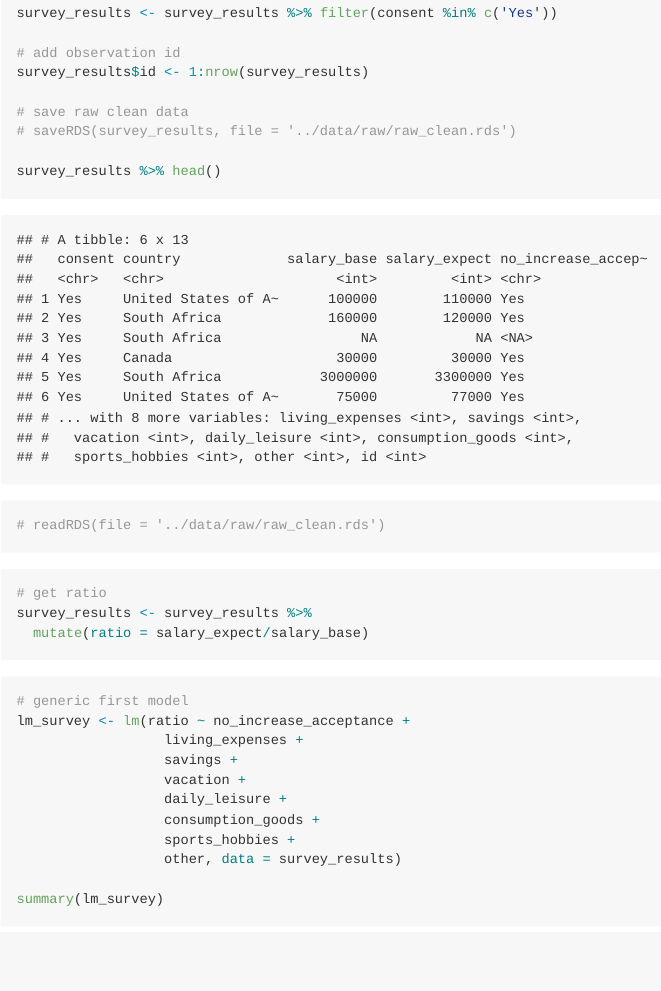
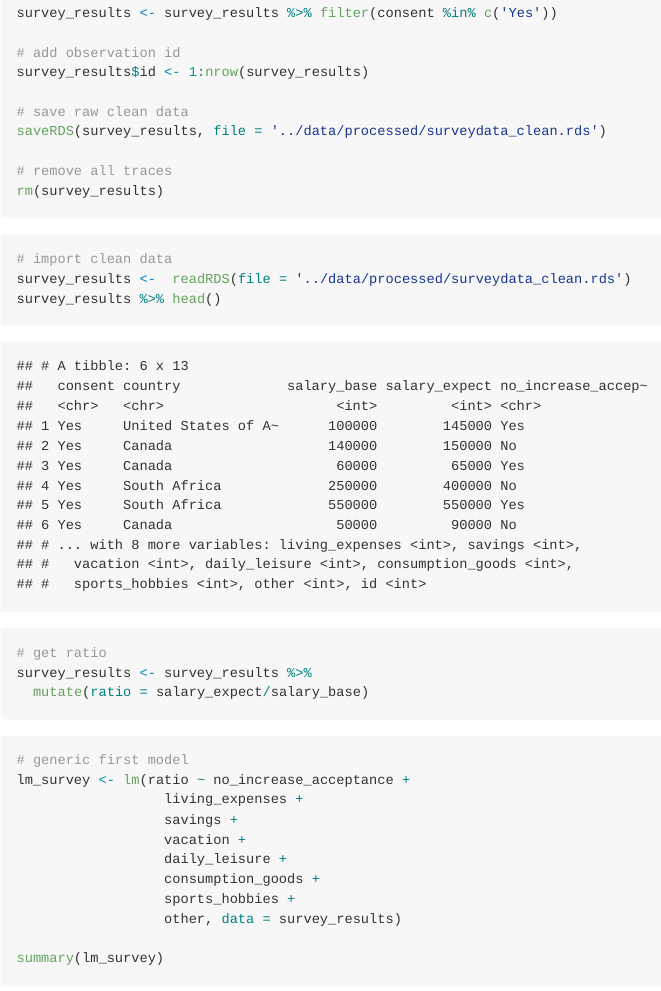
Before and after one commit to sarora/SocialSalaryStudy, an R Markdown document (src/EDA.Rmd): the page in a window 1100 px wide, from 1190 px down. The pictures show the output file src/EDA.md that the author committed with the source, drawn offline in the style of GitHub; long lines of code are wrapped.

Commit message:
Change source

````diff
--- a/src/EDA.Rmd
+++ b/src/EDA.Rmd
@@ -42,11 +42,14 @@ survey_results$id <- 1:nrow(survey_results)
 # save raw clean data
 saveRDS(survey_results, file = '../data/processed/surveydata_clean.rds')
 
-survey_results %>% head()
+# remove all traces
+rm(survey_results)
 ```
 
 ```{r}
-# test = readRDS(file = '../data/processed/surveydata_clean.rds')
+# import clean data
+survey_results <-  readRDS(file = '../data/processed/surveydata_clean.rds')
+survey_results %>% head()
 ```
 
 ```{r}
````
Also changed, not shown: src/EDA.md, src/EDA.pdf.
